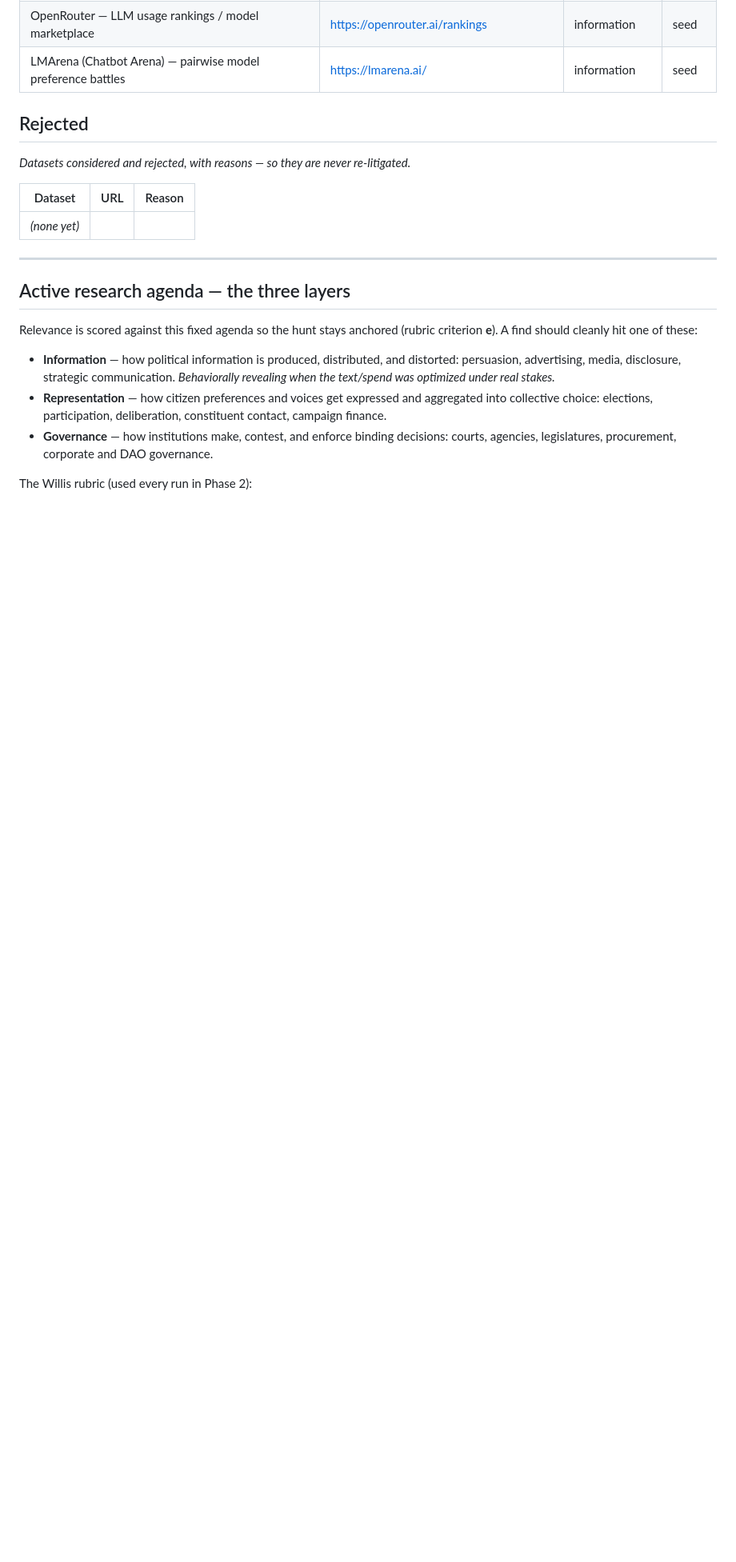
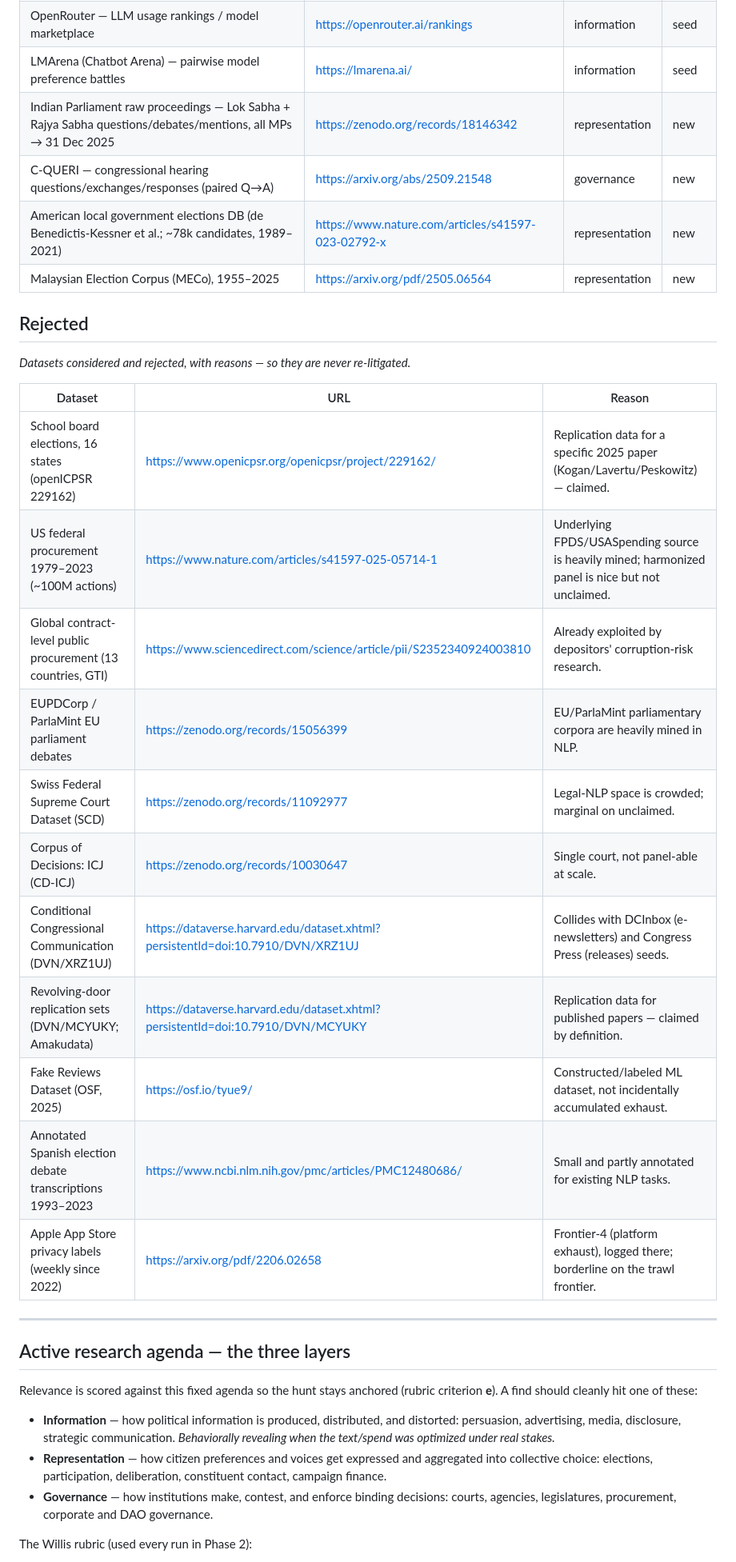
Before and after one commit to andybhall/daily_research, a Markdown page: LEDGER.md, the part around the change. Shown at 80% size. GitHub-like rendering; blank space fills up the shorter version.

```diff
--- a/LEDGER.md
+++ b/LEDGER.md
@@ -39,6 +39,12 @@ arrival — do not surface it, do not re-litigate it.
 | Tally — on-chain DAO governance & proposals | https://www.tally.xyz/ | governance | seed |
 | OpenRouter — LLM usage rankings / model marketplace | https://openrouter.ai/rankings | information | seed |
 | LMArena (Chatbot Arena) — pairwise model preference battles | https://lmarena.ai/ | information | seed |
+| Indian Parliament raw proceedings — Lok Sabha + Rajya Sabha questions/debates/mentions, all MPs → 31 Dec 2025 | https://zenodo.org/records/18146342 | representation | new |
+| C-QUERI — congressional hearing questions/exchanges/responses (paired Q→A) | https://arxiv.org/abs/2509.21548 | governance | new |
+| American local government elections DB (de Benedictis-Kessner et al.; ~78k candidates, 1989–2021) | https://www.nature.com/articles/s41597-023-02792-x | representation | new |
+| Malaysian Election Corpus (MECo), 1955–2025 | https://arxiv.org/pdf/2505.06564 | representation | new |
+
+<!-- Found delta 2026-08-08 (frontier 10): 4 added -->
 
 ## Rejected
 
@@ -46,7 +52,19 @@ _Datasets considered and rejected, with reasons — so they are never re-litigat
 
 | Dataset | URL | Reason |
 |---------|-----|--------|
-| _(none yet)_ | | |
+| School board elections, 16 states (openICPSR 229162) | https://www.openicpsr.org/openicpsr/project/229162/ | Replication data for a specific 2025 paper (Kogan/Lavertu/Peskowitz) — claimed. |
+| US federal procurement 1979–2023 (~100M actions) | https://www.nature.com/articles/s41597-025-05714-1 | Underlying FPDS/USASpending source is heavily mined; harmonized panel is nice but not unclaimed. |
+| Global contract-level public procurement (13 countries, GTI) | https://www.sciencedirect.com/science/article/pii/S2352340924003810 | Already exploited by depositors' corruption-risk research. |
+| EUPDCorp / ParlaMint EU parliament debates | https://zenodo.org/records/15056399 | EU/ParlaMint parliamentary corpora are heavily mined in NLP. |
+| Swiss Federal Supreme Court Dataset (SCD) | https://zenodo.org/records/11092977 | Legal-NLP space is crowded; marginal on unclaimed. |
+| Corpus of Decisions: ICJ (CD-ICJ) | https://zenodo.org/records/10030647 | Single court, not panel-able at scale. |
+| Conditional Congressional Communication (DVN/XRZ1UJ) | https://dataverse.harvard.edu/dataset.xhtml?persistentId=doi:10.7910/DVN/XRZ1UJ | Collides with DCInbox (e-newsletters) and Congress Press (releases) seeds. |
+| Revolving-door replication sets (DVN/MCYUKY; Amakudata) | https://dataverse.harvard.edu/dataset.xhtml?persistentId=doi:10.7910/DVN/MCYUKY | Replication data for published papers — claimed by definition. |
+| Fake Reviews Dataset (OSF, 2025) | https://osf.io/tyue9/ | Constructed/labeled ML dataset, not incidentally accumulated exhaust. |
+| Annotated Spanish election debate transcriptions 1993–2023 | https://www.ncbi.nlm.nih.gov/pmc/articles/PMC12480686/ | Small and partly annotated for existing NLP tasks. |
+| Apple App Store privacy labels (weekly since 2022) | https://arxiv.org/pdf/2206.02658 | Frontier-4 (platform exhaust), logged there; borderline on the trawl frontier. |
+
+<!-- Rejected delta 2026-08-08 (frontier 10): 11 added -->
 
 ---
 
```
Also changed, not shown: memos/2026-08-08.md (added, +50 -0 lines).
